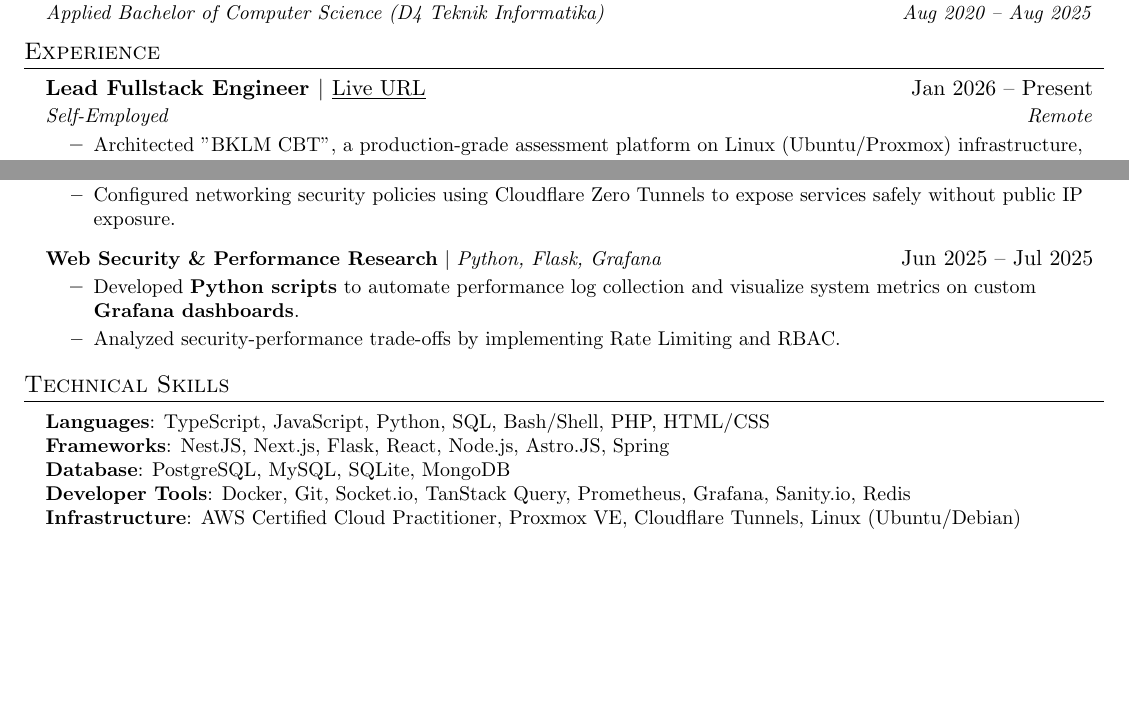
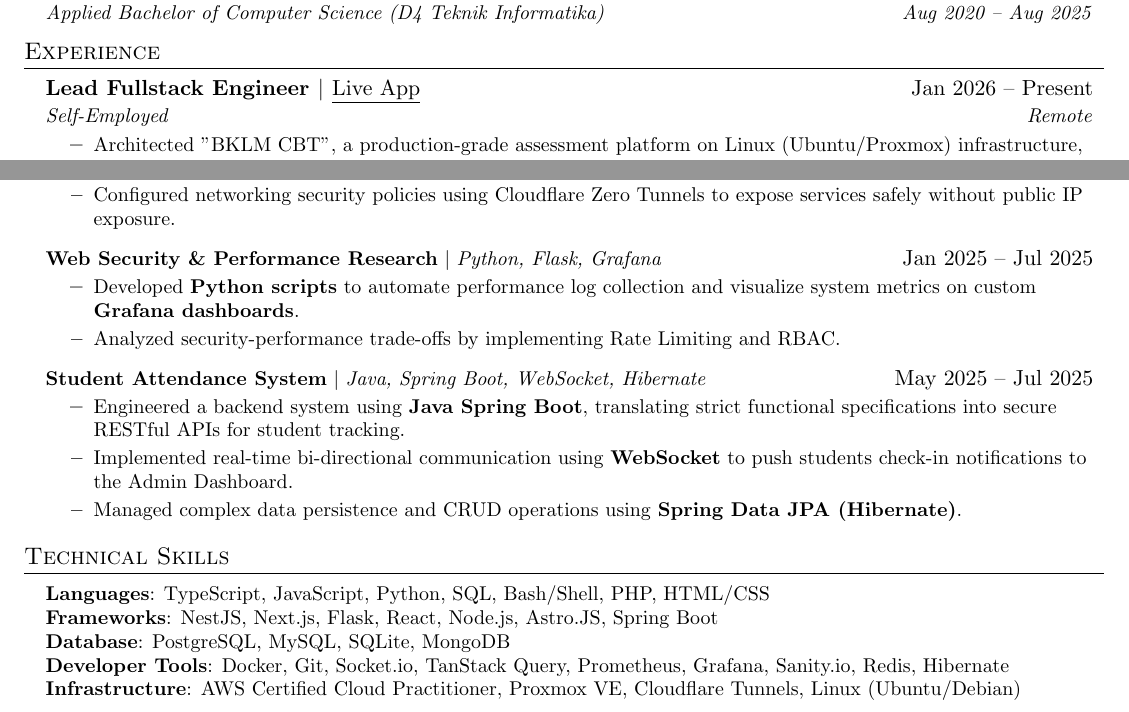
Before and after one commit to fikrihidayatulloh16/resume, a LaTeX CV (CV-Fikri_Hidayatulloh.tex): two parts of the page, joined at a grey line, cut so that both start at the same text, the shorter picture padded with empty space. Compiled offline with pdfLaTeX.

Commit message:
add arutala java training project

```diff
--- a/CV-Fikri_Hidayatulloh.tex
+++ b/CV-Fikri_Hidayatulloh.tex
@@ -125,7 +125,7 @@
     % --- PENGALAMAN 1: SAAS BKLM (Diangkat jadi Lead Engineer) ---
     % Universal karena fokus pada Engineering & Leadership
     \resumeSubheading
-      {\textbf{Lead Fullstack Engineer} $|$ \textnormal{\href{https://app1.mfh.web.id/login}{\underline{Live URL}}}}{Jan 2026 -- Present}
+      {\textbf{Lead Fullstack Engineer} $|$ \textnormal{\href{https://app1.mfh.web.id/login}{\underline{Live App}}}}{Jan 2026 -- Present}
       {Self-Employed}{Remote}
       \resumeItemListStart
         \resumeItem{Architected "BKLM CBT", a production-grade assessment platform on Linux (Ubuntu/Proxmox) infrastructure, automating manual administrative workflows.}
@@ -160,10 +160,19 @@
 
       % --- PROYEK 2: PYTHON & DATA (Nilai Plus untuk Data/Security) ---
       \resumeProjectHeading
-          {\textbf{Web Security \& Performance Research} $|$ \emph{Python, Flask, Grafana}}{Jun 2025 -- Jul 2025}
+          {\textbf{Web Security \& Performance Research} $|$ \emph{Python, Flask, Grafana}}{Jan 2025 -- Jul 2025}
           \resumeItemListStart
             \resumeItem{Developed \textbf{Python scripts} to automate performance log collection and visualize system metrics on custom \textbf{Grafana dashboards}.}
             \resumeItem{Analyzed security-performance trade-offs by implementing Rate Limiting and RBAC.}
+          \resumeItemListEnd
+
+       % --- PROYEK 3: JAVA & REAL-TIME ---
+      \resumeProjectHeading
+          {\textbf{Student Attendance System} $|$ \emph{Java, Spring Boot, WebSocket, Hibernate}}{May 2025 -- Jul 2025}
+          \resumeItemListStart
+              \resumeItem{Engineered a backend system using \textbf{Java Spring Boot}, translating strict functional specifications into secure RESTful APIs for student tracking.}
+              \resumeItem{Implemented real-time bi-directional communication using \textbf{WebSocket} to push students check-in notifications to the Admin Dashboard.}
+              \resumeItem{Managed complex data persistence and CRUD operations using \textbf{Spring Data JPA (Hibernate)}.}
           \resumeItemListEnd
 
     \resumeSubHeadingListEnd
@@ -174,9 +183,9 @@
  \begin{itemize}[leftmargin=0.15in, label={}]
     \small{\item{
      \textbf{Languages}{: TypeScript, JavaScript, Python, SQL, Bash/Shell, PHP, HTML/CSS } \\
-     \textbf{Frameworks}{: NestJS, Next.js, Flask, React, Node.js, Astro.JS, Spring} \\
+     \textbf{Frameworks}{: NestJS, Next.js, Flask, React, Node.js, Astro.JS, Spring Boot} \\
      \textbf{Database}{: PostgreSQL, MySQL, SQLite, MongoDB} \\
-     \textbf{Developer Tools}{: Docker, Git, Socket.io, TanStack Query, Prometheus, Grafana, Sanity.io, Redis} \\
+     \textbf{Developer Tools}{: Docker, Git, Socket.io, TanStack Query, Prometheus, Grafana, Sanity.io, Redis, Hibernate} \\
      \textbf{Infrastructure}{: AWS Certified Cloud Practitioner, Proxmox VE, Cloudflare Tunnels, Linux (Ubuntu/Debian)}
     }}
  \end{itemize}
```
Also changed, not shown: CV-Fikri_Hidayatulloh.pdf, 3 other files.
